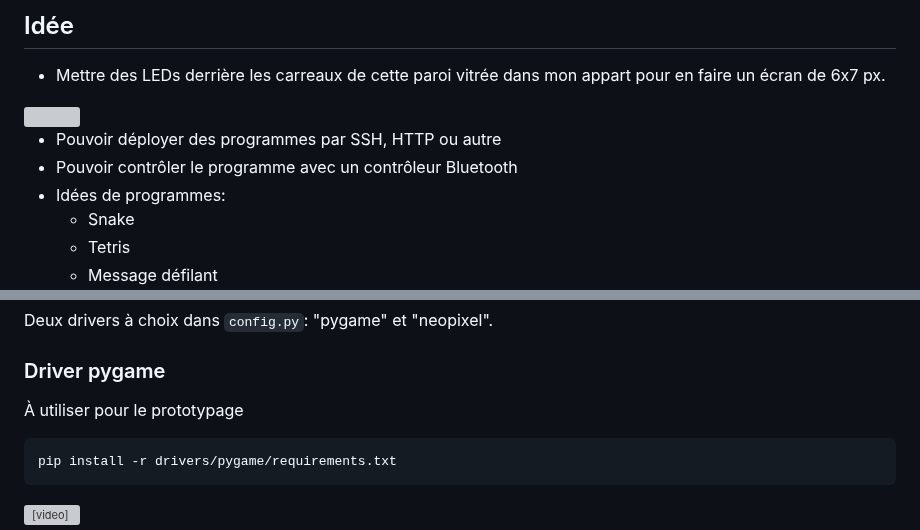
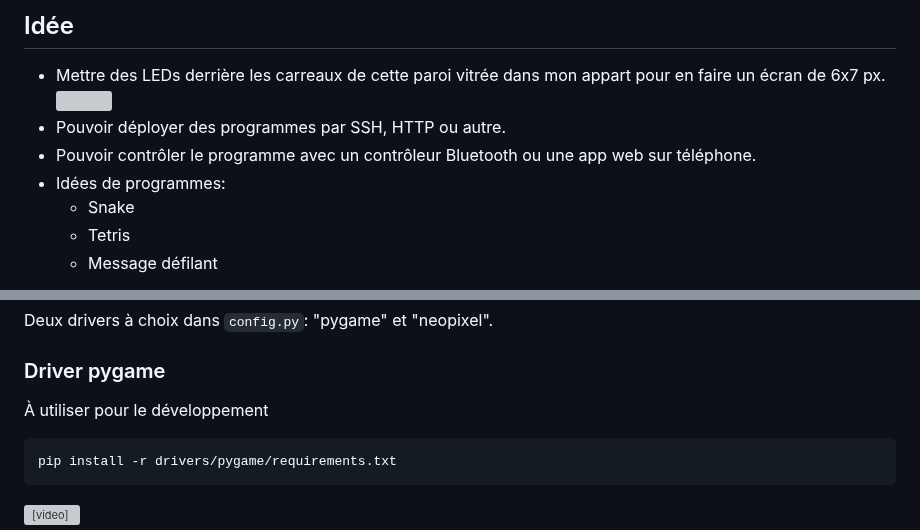
Before and after one commit to j4kim/leds-play, a Markdown page: README.md, 2 parts joined by grey strips. Drawn GitHub-style; grey boxes are pictures that could not be loaded.

````diff
--- a/README.md
+++ b/README.md
@@ -5,11 +5,9 @@ Fun with LEDs & Raspberry
 ## Idée
 
 - Mettre des LEDs derrière les carreaux de cette paroi vitrée dans mon appart pour en faire un écran de 6x7 px.
-
-<img src="https://github.com/user-attachments/assets/44430fdd-a368-4abf-a0f8-48c74fae11d4" width="400">
-
-- Pouvoir déployer des programmes par SSH, HTTP ou autre
-- Pouvoir contrôler le programme avec un contrôleur Bluetooth
+  <img src="https://github.com/user-attachments/assets/44430fdd-a368-4abf-a0f8-48c74fae11d4" width="400">
+- Pouvoir déployer des programmes par SSH, HTTP ou autre.
+- Pouvoir contrôler le programme avec un contrôleur Bluetooth ou une app web sur téléphone.
 - Idées de programmes:
   - Snake
   - Tetris
@@ -55,7 +53,7 @@ Deux drivers à choix dans `config.py`: "pygame" et "neopixel".
 
 ### Driver pygame
 
-À utiliser pour le prototypage
+À utiliser pour le développement
 
 ```sh
 pip install -r drivers/pygame/requirements.txt
````
